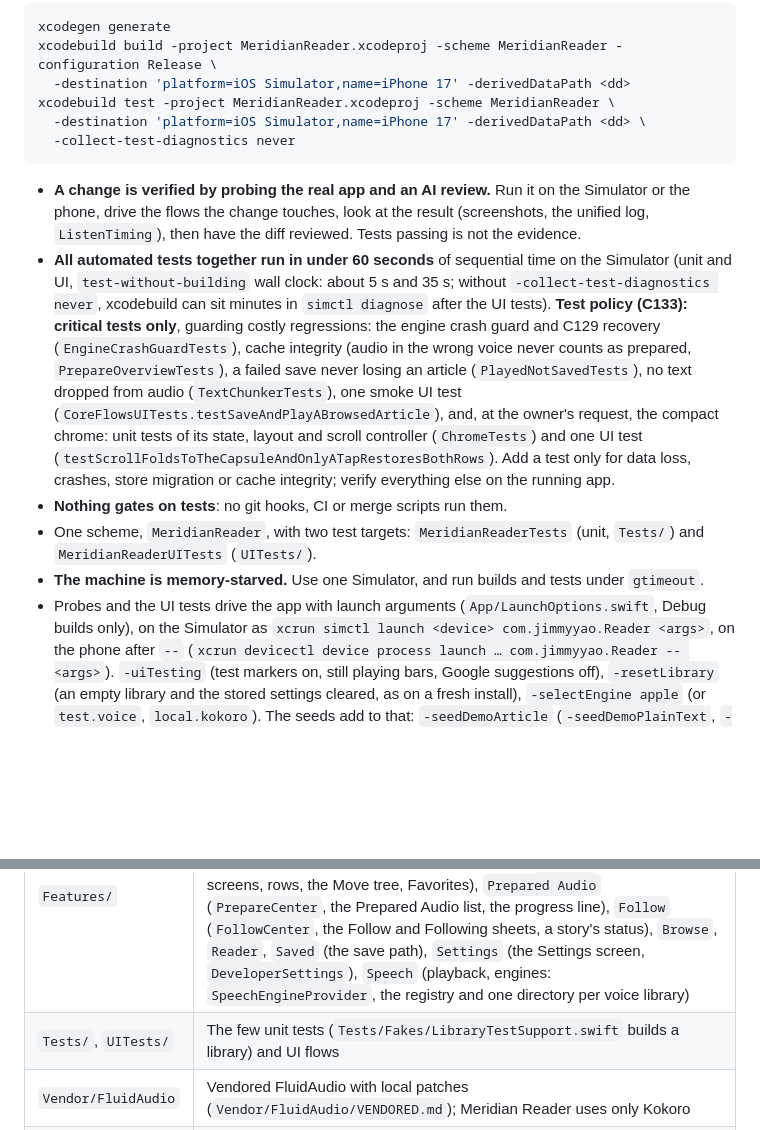
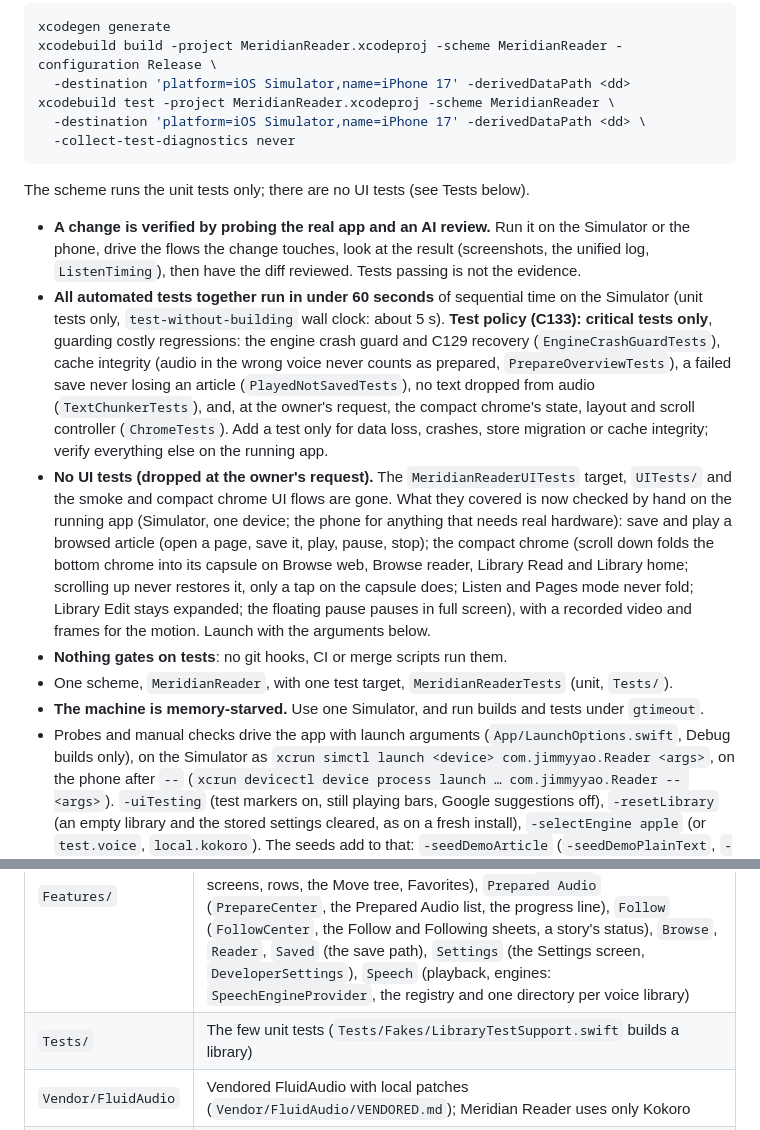
Before and after one commit to haowjy/meridian-reader, a Markdown page: AGENTS.md, 2 parts joined by grey strips. GitHub-like rendering; blank space fills up the shorter version.

Commit message:
Docs: no UI tests; the manual verification steps replace them

````diff
--- a/AGENTS.md
+++ b/AGENTS.md
@@ -21,25 +21,32 @@ xcodebuild test -project MeridianReader.xcodeproj -scheme MeridianReader \
   -collect-test-diagnostics never
 ```
 
+The scheme runs the unit tests only; there are no UI tests (see Tests below).
+
 - **A change is verified by probing the real app and an AI review.** Run it on the Simulator or
   the phone, drive the flows the change touches, look at the result (screenshots, the unified log,
   `ListenTiming`), then have the diff reviewed. Tests passing is not the evidence.
 - **All automated tests together run in under 60 seconds** of sequential time on the Simulator
-  (unit and UI, `test-without-building` wall clock: about 5 s and 35 s; without
-  `-collect-test-diagnostics never`, xcodebuild can sit minutes in `simctl diagnose` after the
-  UI tests). **Test policy (C133): critical tests only**, guarding costly regressions: the
+  (unit tests only, `test-without-building` wall clock: about 5 s). **Test policy (C133): critical
+  tests only**, guarding costly regressions: the
   engine crash guard and C129 recovery (`EngineCrashGuardTests`), cache integrity (audio in the
   wrong voice never counts as prepared, `PrepareOverviewTests`), a failed save never losing
-  an article (`PlayedNotSavedTests`), no text dropped from audio (`TextChunkerTests`), one
-  smoke UI test (`CoreFlowsUITests.testSaveAndPlayABrowsedArticle`), and, at the owner's request,
-  the compact chrome: unit tests of its state, layout and scroll controller (`ChromeTests`) and one
-  UI test (`testScrollFoldsToTheCapsuleAndOnlyATapRestoresBothRows`). Add a test only for data
-  loss, crashes, store migration or cache integrity; verify everything else on the running app.
+  an article (`PlayedNotSavedTests`), no text dropped from audio (`TextChunkerTests`), and, at the
+  owner's request, the compact chrome's state, layout and scroll controller (`ChromeTests`). Add a
+  test only for data loss, crashes, store migration or cache integrity; verify everything else on
+  the running app.
+- **No UI tests (dropped at the owner's request).** The `MeridianReaderUITests` target, `UITests/`
+  and the smoke and compact chrome UI flows are gone. What they covered is now checked by hand on
+  the running app (Simulator, one device; the phone for anything that needs real hardware): save
+  and play a browsed article (open a page, save it, play, pause, stop); the compact chrome (scroll
+  down folds the bottom chrome into its capsule on Browse web, Browse reader, Library Read and
+  Library home; scrolling up never restores it, only a tap on the capsule does; Listen and Pages
+  mode never fold; Library Edit stays expanded; the floating pause pauses in full screen), with a
+  recorded video and frames for the motion. Launch with the arguments below.
 - **Nothing gates on tests**: no git hooks, CI or merge scripts run them.
-- One scheme, `MeridianReader`, with two test targets: `MeridianReaderTests` (unit, `Tests/`) and
-  `MeridianReaderUITests` (`UITests/`).
+- One scheme, `MeridianReader`, with one test target, `MeridianReaderTests` (unit, `Tests/`).
 - **The machine is memory-starved.** Use one Simulator, and run builds and tests under `gtimeout`.
-- Probes and the UI tests drive the app with launch arguments (`App/LaunchOptions.swift`, Debug
+- Probes and manual checks drive the app with launch arguments (`App/LaunchOptions.swift`, Debug
   builds only), on the Simulator as `xcrun simctl launch <device> com.jimmyyao.Reader <args>`, on
   the phone after `--` (`xcrun devicectl device process launch … com.jimmyyao.Reader -- <args>`).
   `-uiTesting` (test markers on, still playing bars, Google suggestions off), `-resetLibrary` (an
@@ -70,7 +77,7 @@ xcodebuild test -project MeridianReader.xcodeproj -scheme MeridianReader \
 | `App/` | `@main`, the composition root (`AppComposition`), launch work (`AppLaunch`), Debug-only launch hooks and test fixtures (`App/Fixtures/`) |
 | `Core/` | No UI: `Domain` (article and paragraph values), `EPUB` (reading an `.epub` into chapters, book keys), `PDF` (PDFKit text extract into pages), `Extraction` (Readability, the listen normalizer), `Sources` (`ArticleSource`s, the book import for EPUB/PDF), `Persistence` (SwiftData; `Library/`: `Folder`, `Article`, `LibraryStore`, `LibraryQueries`, the migration; `Downloads/`: the download list and what it shows), `TTS` (chunking, render queue, audio cache; no voice-library imports), `Web` (the browser's web view, the out-of-sight fetcher and its paced `FetchQueue`), `Device` |
 | `Features/` | `DesignSystem` (tokens incl. `RegularLayout`, motion, bottom chrome, the ⋯ morph, shared components with previews), `Shell` (navigation state, the ⋯ menu's content, the Now Playing bar, the iPad sidebar and clustered dock; the three-destination chrome is being built here), `Library` (the Library's screens, rows, the Move tree, Favorites), `Prepared Audio` (`PrepareCenter`, the Prepared Audio list, the progress line), `Follow` (`FollowCenter`, the Follow and Following sheets, a story's status), `Browse`, `Reader`, `Saved` (the save path), `Settings` (the Settings screen, `DeveloperSettings`), `Speech` (playback, engines: `SpeechEngineProvider`, the registry and one directory per voice library) |
-| `Tests/`, `UITests/` | The few unit tests (`Tests/Fakes/LibraryTestSupport.swift` builds a library) and UI flows |
+| `Tests/` | The few unit tests (`Tests/Fakes/LibraryTestSupport.swift` builds a library) |
 | `Vendor/FluidAudio` | Vendored FluidAudio with local patches (`Vendor/FluidAudio/VENDORED.md`); Meridian Reader uses only Kokoro |
 | `ptts` (SPM 0.4.0) | Gradium Phonon 31m English Core ML (`Features/Speech/Engines/Phonon/`); models download at runtime |
 | `Resources/` | Readability scripts, voice previews, assets |
````
Also changed, not shown: docs/NAVIGATION.md (+1 -1 lines), docs/TECHNICAL_SPEC.md (+3 -3 lines).
